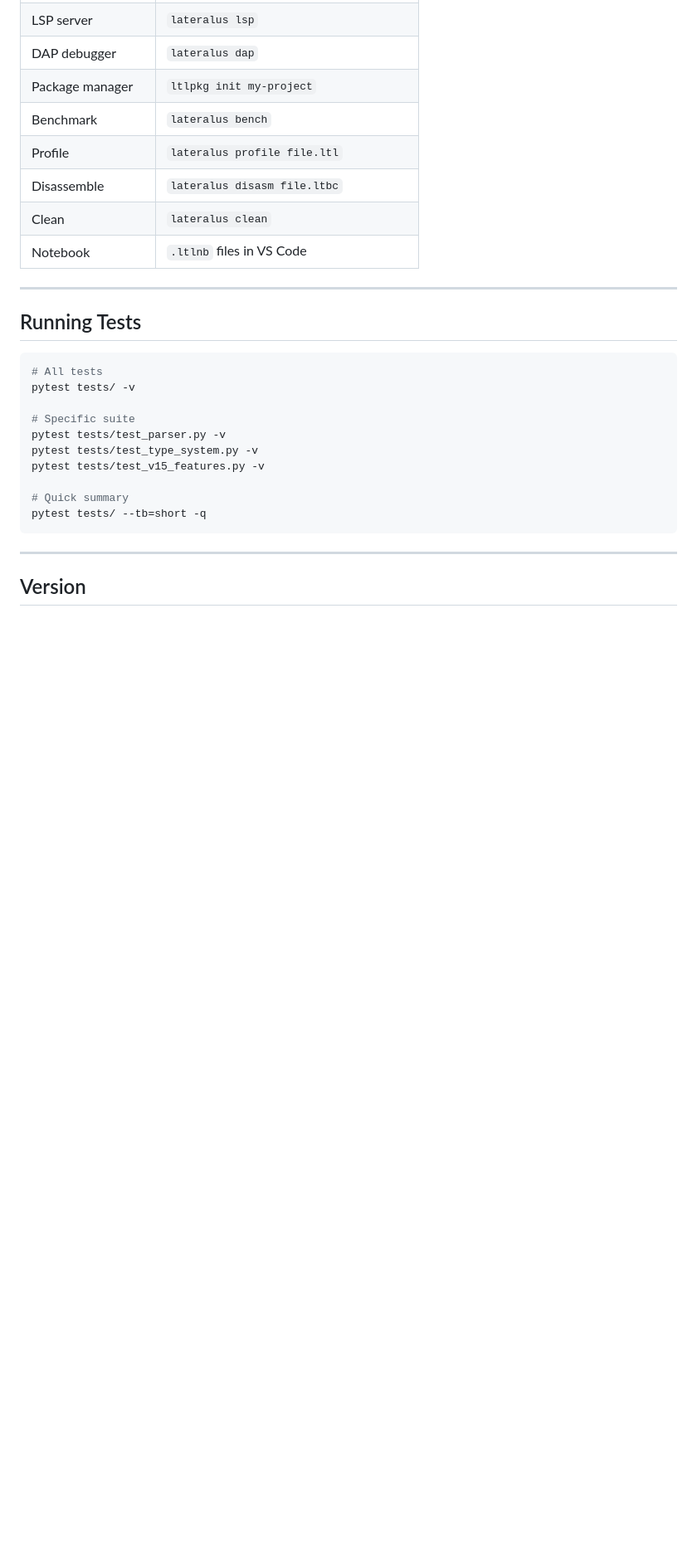
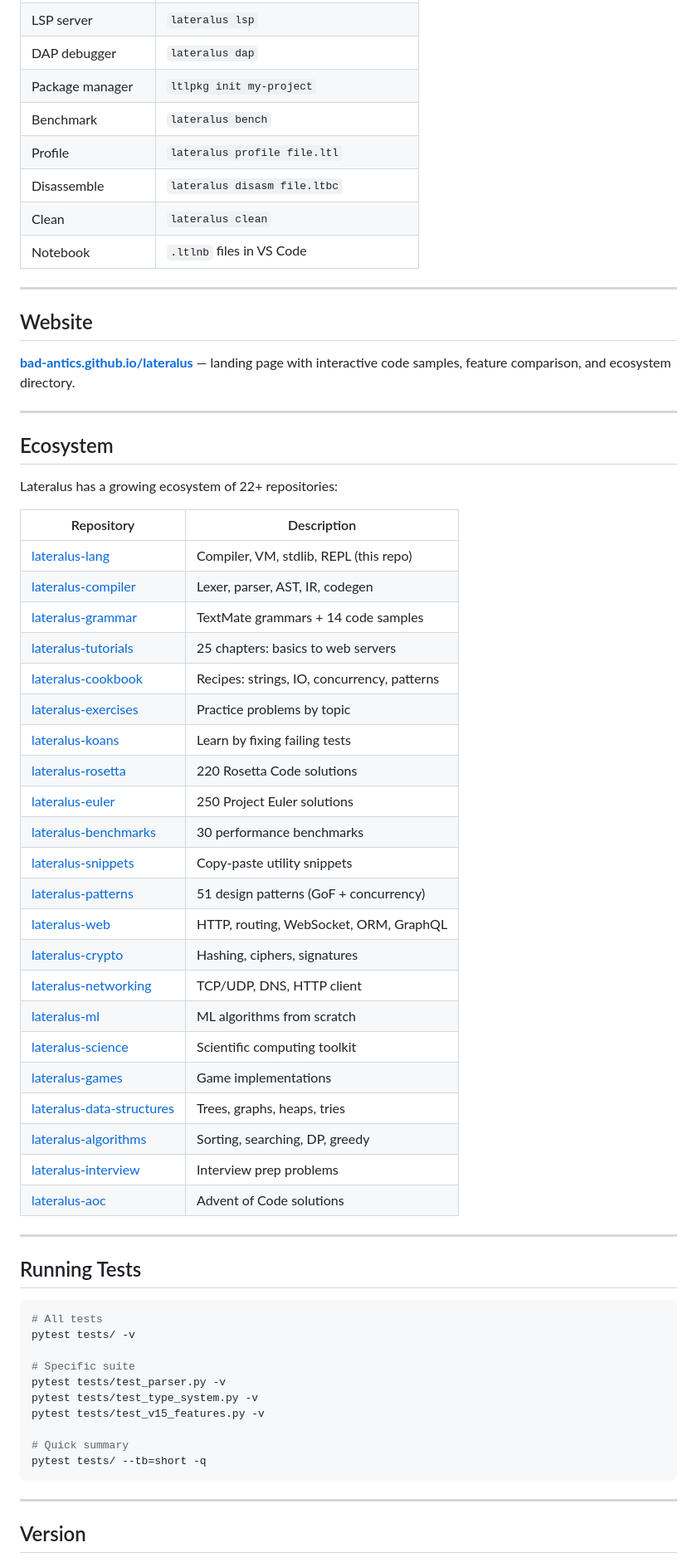
Before and after one commit to bad-antics/lateralus-lang, a Markdown page: README.md, the part around one of its changes. Shown at 83% size. GitHub-like rendering; blank space fills up the shorter version.

Commit message:
docs: add ecosystem table, website link, VS Code install, bump to v2.5.0
- Added 22-repo ecosystem table linking all lateralus-* repos
- Added website link to bad-antics.github.io/lateralus/
- Added VS Code extension install instructions
- Bumped version reference from v2.4.0 to v2.5.0

````diff
--- a/README.md
+++ b/README.md
@@ -364,6 +377,43 @@ lateralus-lang/
 
 ---
 
+## Website
+
+**[bad-antics.github.io/lateralus](https://bad-antics.github.io/lateralus/)** — landing page with interactive code samples, feature comparison, and ecosystem directory.
+
+---
+
+## Ecosystem
+
+Lateralus has a growing ecosystem of 22+ repositories:
+
+| Repository | Description |
+|-----------|-------------|
+| [lateralus-lang](https://github.com/bad-antics/lateralus-lang) | Compiler, VM, stdlib, REPL (this repo) |
+| [lateralus-compiler](https://github.com/bad-antics/lateralus-compiler) | Lexer, parser, AST, IR, codegen |
+| [lateralus-grammar](https://github.com/bad-antics/lateralus-grammar) | TextMate grammars + 14 code samples |
+| [lateralus-tutorials](https://github.com/bad-antics/lateralus-tutorials) | 25 chapters: basics to web servers |
+| [lateralus-cookbook](https://github.com/bad-antics/lateralus-cookbook) | Recipes: strings, IO, concurrency, patterns |
+| [lateralus-exercises](https://github.com/bad-antics/lateralus-exercises) | Practice problems by topic |
+| [lateralus-koans](https://github.com/bad-antics/lateralus-koans) | Learn by fixing failing tests |
+| [lateralus-rosetta](https://github.com/bad-antics/lateralus-rosetta) | 220 Rosetta Code solutions |
+| [lateralus-euler](https://github.com/bad-antics/lateralus-euler) | 250 Project Euler solutions |
+| [lateralus-benchmarks](https://github.com/bad-antics/lateralus-benchmarks) | 30 performance benchmarks |
+| [lateralus-snippets](https://github.com/bad-antics/lateralus-snippets) | Copy-paste utility snippets |
+| [lateralus-patterns](https://github.com/bad-antics/lateralus-patterns) | 51 design patterns (GoF + concurrency) |
+| [lateralus-web](https://github.com/bad-antics/lateralus-web) | HTTP, routing, WebSocket, ORM, GraphQL |
+| [lateralus-crypto](https://github.com/bad-antics/lateralus-crypto) | Hashing, ciphers, signatures |
+| [lateralus-networking](https://github.com/bad-antics/lateralus-networking) | TCP/UDP, DNS, HTTP client |
+| [lateralus-ml](https://github.com/bad-antics/lateralus-ml) | ML algorithms from scratch |
+| [lateralus-science](https://github.com/bad-antics/lateralus-science) | Scientific computing toolkit |
+| [lateralus-games](https://github.com/bad-antics/lateralus-games) | Game implementations |
+| [lateralus-data-structures](https://github.com/bad-antics/lateralus-data-structures) | Trees, graphs, heaps, tries |
+| [lateralus-algorithms](https://github.com/bad-antics/lateralus-algorithms) | Sorting, searching, DP, greedy |
+| [lateralus-interview](https://github.com/bad-antics/lateralus-interview) | Interview prep problems |
+| [lateralus-aoc](https://github.com/bad-antics/lateralus-aoc) | Advent of Code solutions |
+
+---
+
 ## Running Tests
 
 ```bash
````
Also changed, not shown: other parts of README.md (+14 -1 lines).
